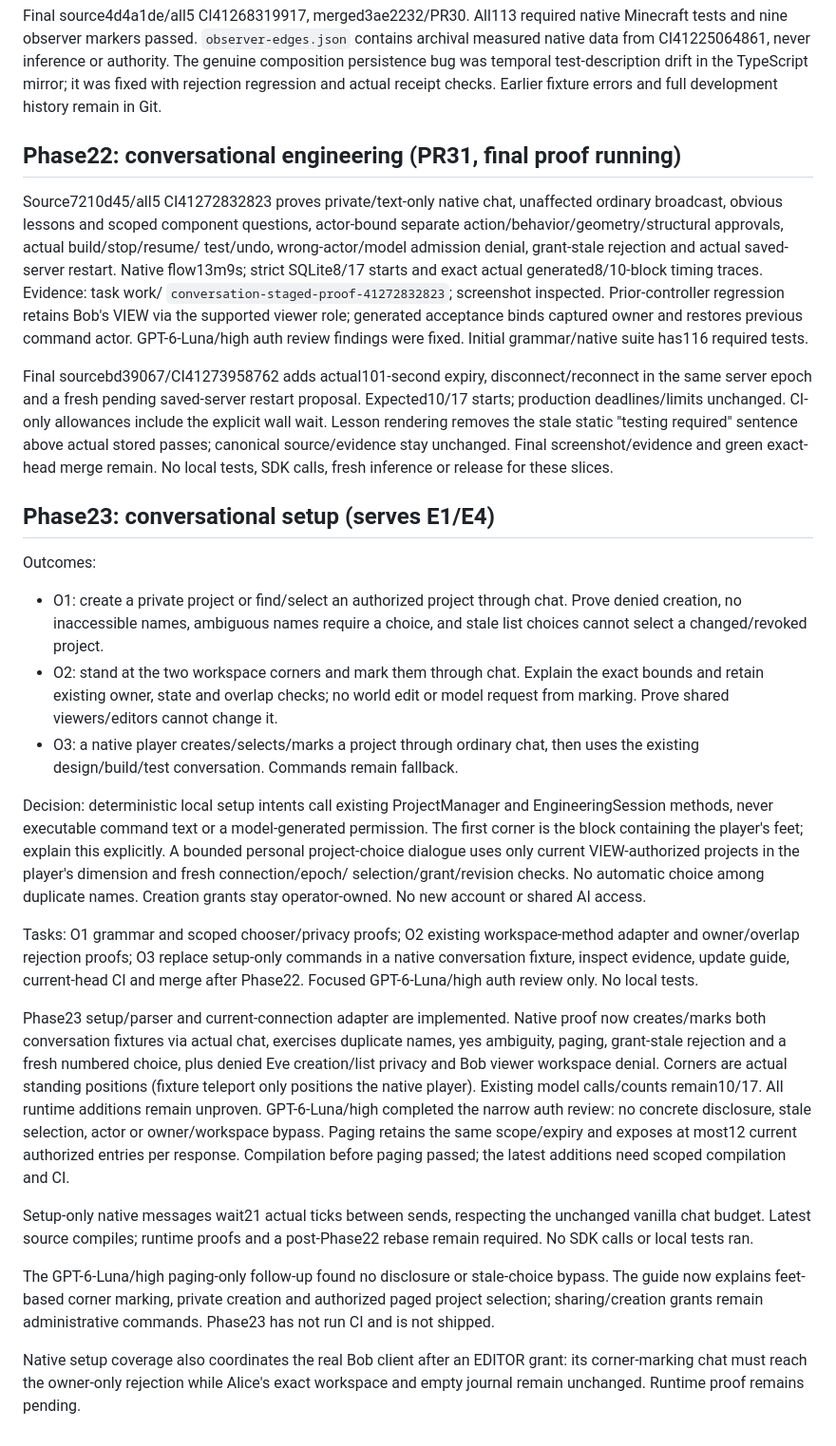
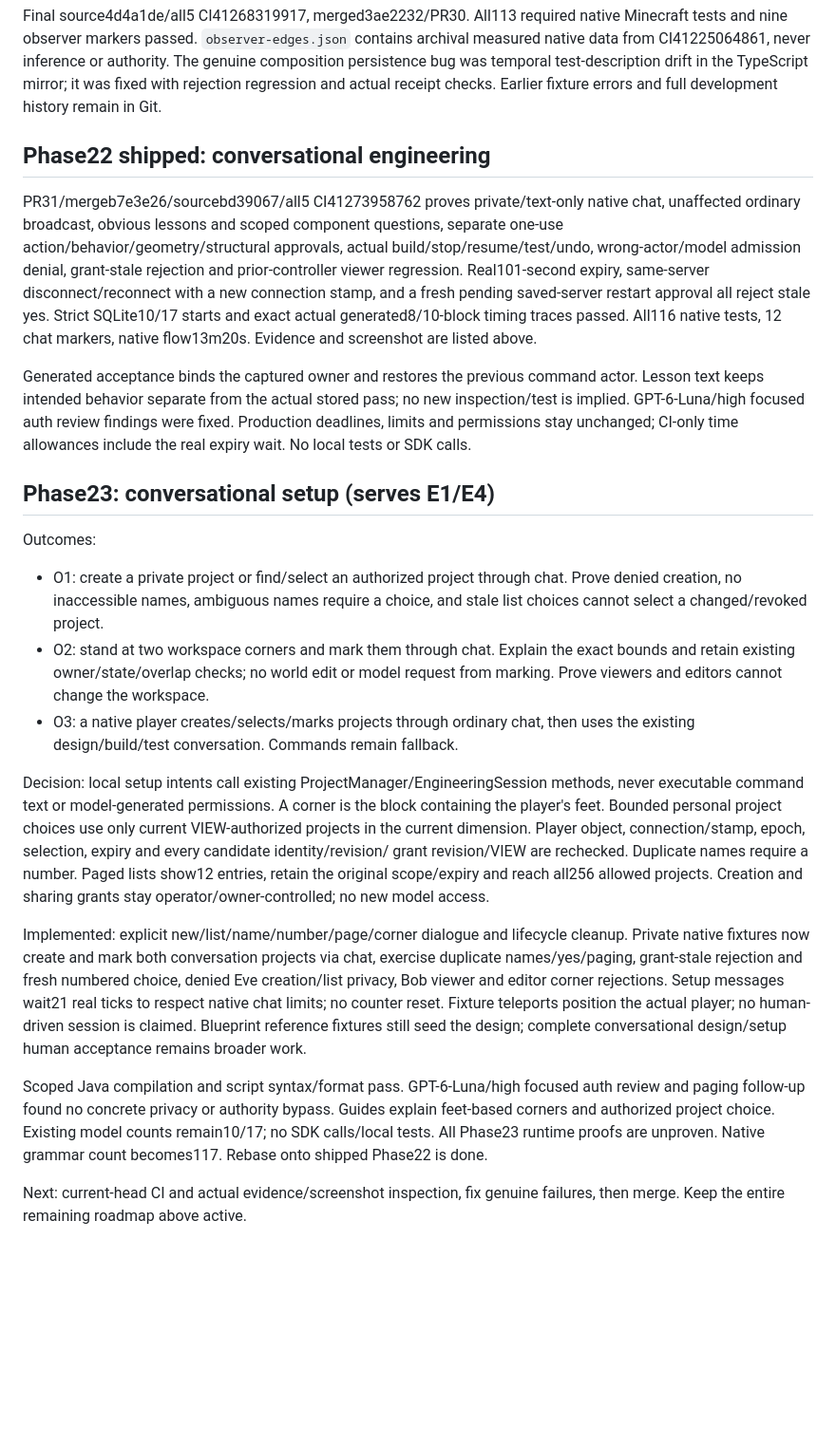
Before and after one commit to 1xmint/minecraft-ai-engineer, a Markdown page: STATE.md, the part around one of its changes. Shown at 95% size. Drawn GitHub-style; blank space fills up the shorter version.

```diff
--- a/STATE.md
+++ b/STATE.md
@@ -156,26 +156,23 @@ The genuine composition persistence bug was temporal test-description drift in
 the TypeScript mirror; it was fixed with rejection regression and actual receipt
 checks. Earlier fixture errors and full development history remain in Git.
 
-## Phase22: conversational engineering (PR31, final proof running)
+## Phase22 shipped: conversational engineering
 
-Source7210d45/all5 CI41272832823 proves private/text-only native chat, unaffected
-ordinary broadcast, obvious lessons and scoped component questions, actor-bound
-separate action/behavior/geometry/structural approvals, actual build/stop/resume/
-test/undo, wrong-actor/model admission denial, grant-stale rejection and actual
-saved-server restart. Native flow13m9s; strict SQLite8/17 starts and exact actual
-generated8/10-block timing traces. Evidence: task work/
-`conversation-staged-proof-41272832823`; screenshot inspected. Prior-controller
-regression retains Bob's VIEW via the supported viewer role; generated acceptance
-binds captured owner and restores previous command actor. GPT-6-Luna/high auth
-review findings were fixed. Initial grammar/native suite has116 required tests.
+PR31/mergeb7e3e26/sourcebd39067/all5 CI41273958762 proves private/text-only native
+chat, unaffected ordinary broadcast, obvious lessons and scoped component
+questions, separate one-use action/behavior/geometry/structural approvals, actual
+build/stop/resume/test/undo, wrong-actor/model admission denial, grant-stale
+rejection and prior-controller viewer regression. Real101-second expiry,
+same-server disconnect/reconnect with a new connection stamp, and a fresh pending
+saved-server restart approval all reject stale yes. Strict SQLite10/17 starts
+and exact actual generated8/10-block timing traces passed. All116 native tests,
+12 chat markers, native flow13m20s. Evidence and screenshot are listed above.
 
-Final sourcebd39067/CI41273958762 adds actual101-second expiry, disconnect/reconnect
-in the same server epoch and a fresh pending saved-server restart proposal.
-Expected10/17 starts; production deadlines/limits unchanged. CI-only allowances
-include the explicit wall wait. Lesson rendering removes the stale static
-"testing required" sentence above actual stored passes; canonical source/evidence
-stay unchanged. Final screenshot/evidence and green exact-head merge remain.
-No local tests, SDK calls, fresh inference or release for these slices.
+Generated acceptance binds the captured owner and restores the previous command
+actor. Lesson text keeps intended behavior separate from the actual stored pass;
+no new inspection/test is implied. GPT-6-Luna/high focused auth review findings
+were fixed. Production deadlines, limits and permissions stay unchanged; CI-only
+time allowances include the real expiry wait. No local tests or SDK calls.
 
 ## Phase23: conversational setup (serves E1/E4)
 
@@ -184,45 +181,35 @@ Outcomes:
 - O1: create a private project or find/select an authorized project through chat.
   Prove denied creation, no inaccessible names, ambiguous names require a choice,
   and stale list choices cannot select a changed/revoked project.
-- O2: stand at the two workspace corners and mark them through chat. Explain the
-  exact bounds and retain existing owner, state and overlap checks; no world edit
-  or model request from marking. Prove shared viewers/editors cannot change it.
-- O3: a native player creates/selects/marks a project through ordinary chat, then
+- O2: stand at two workspace corners and mark them through chat. Explain the exact
+  bounds and retain existing owner/state/overlap checks; no world edit or model
+  request from marking. Prove viewers and editors cannot change the workspace.
+- O3: a native player creates/selects/marks projects through ordinary chat, then
   uses the existing design/build/test conversation. Commands remain fallback.
 
-Decision: deterministic local setup intents call existing ProjectManager and
-EngineeringSession methods, never executable command text or a model-generated
-permission. The first corner is the block containing the player's feet; explain
-this explicitly. A bounded personal project-choice dialogue uses only current
-VIEW-authorized projects in the player's dimension and fresh connection/epoch/
-selection/grant/revision checks. No automatic choice among duplicate names.
-Creation grants stay operator-owned. No new account or shared AI access.
+Decision: local setup intents call existing ProjectManager/EngineeringSession
+methods, never executable command text or model-generated permissions. A corner
+is the block containing the player's feet. Bounded personal project choices use
+only current VIEW-authorized projects in the current dimension. Player object,
+connection/stamp, epoch, selection, expiry and every candidate identity/revision/
+grant revision/VIEW are rechecked. Duplicate names require a number. Paged lists
+show12 entries, retain the original scope/expiry and reach all256 allowed projects.
+Creation and sharing grants stay operator/owner-controlled; no new model access.
 
-Tasks: O1 grammar and scoped chooser/privacy proofs; O2 existing workspace-method
-adapter and owner/overlap rejection proofs; O3 replace setup-only commands in a
-native conversation fixture, inspect evidence, update guide, current-head CI and
-merge after Phase22. Focused GPT-6-Luna/high auth review only. No local tests.
+Implemented: explicit new/list/name/number/page/corner dialogue and lifecycle
+cleanup. Private native fixtures now create and mark both conversation projects
+via chat, exercise duplicate names/yes/paging, grant-stale rejection and fresh
+numbered choice, denied Eve creation/list privacy, Bob viewer and editor corner
+rejections. Setup messages wait21 real ticks to respect native chat limits; no
+counter reset. Fixture teleports position the actual player; no human-driven
+session is claimed. Blueprint reference fixtures still seed the design; complete
+conversational design/setup human acceptance remains broader work.
 
-Phase23 setup/parser and current-connection adapter are implemented. Native proof
-now creates/marks both conversation fixtures via actual chat, exercises duplicate
-names, yes ambiguity, paging, grant-stale rejection and a fresh numbered choice,
-plus denied Eve creation/list privacy and Bob viewer workspace denial. Corners
-are actual standing positions (fixture teleport only positions the native player).
-Existing model calls/counts remain10/17. All runtime additions remain unproven.
-GPT-6-Luna/high completed the narrow auth review: no concrete disclosure, stale
-selection, actor or owner/workspace bypass. Paging retains the same scope/expiry
-and exposes at most12 current authorized entries per response. Compilation before
-paging passed; the latest additions need scoped compilation and CI.
+Scoped Java compilation and script syntax/format pass. GPT-6-Luna/high focused
+auth review and paging follow-up found no concrete privacy or authority bypass.
+Guides explain feet-based corners and authorized project choice. Existing model
+counts remain10/17; no SDK calls/local tests. All Phase23 runtime proofs are
+unproven. Native grammar count becomes117. Rebase onto shipped Phase22 is done.
 
-Setup-only native messages wait21 actual ticks between sends, respecting the
-unchanged vanilla chat budget. Latest source compiles; runtime proofs and a
-post-Phase22 rebase remain required. No SDK calls or local tests ran.
-
-The GPT-6-Luna/high paging-only follow-up found no disclosure or stale-choice
-bypass. The guide now explains feet-based corner marking, private creation and
-authorized paged project selection; sharing/creation grants remain administrative
-commands. Phase23 has not run CI and is not shipped.
-
-Native setup coverage also coordinates the real Bob client after an EDITOR grant:
-its corner-marking chat must reach the owner-only rejection while Alice's exact
-workspace and empty journal remain unchanged. Runtime proof remains pending.
+Next: current-head CI and actual evidence/screenshot inspection, fix genuine
+failures, then merge. Keep the entire remaining roadmap above active.
```
Also changed, not shown: other parts of STATE.md (+12 -12 lines), docs/acceptance-guide.md (+17 -0 lines), docs/mod-guide.md (+2 -0 lines), docs/images/conversation-tested.png (added).
